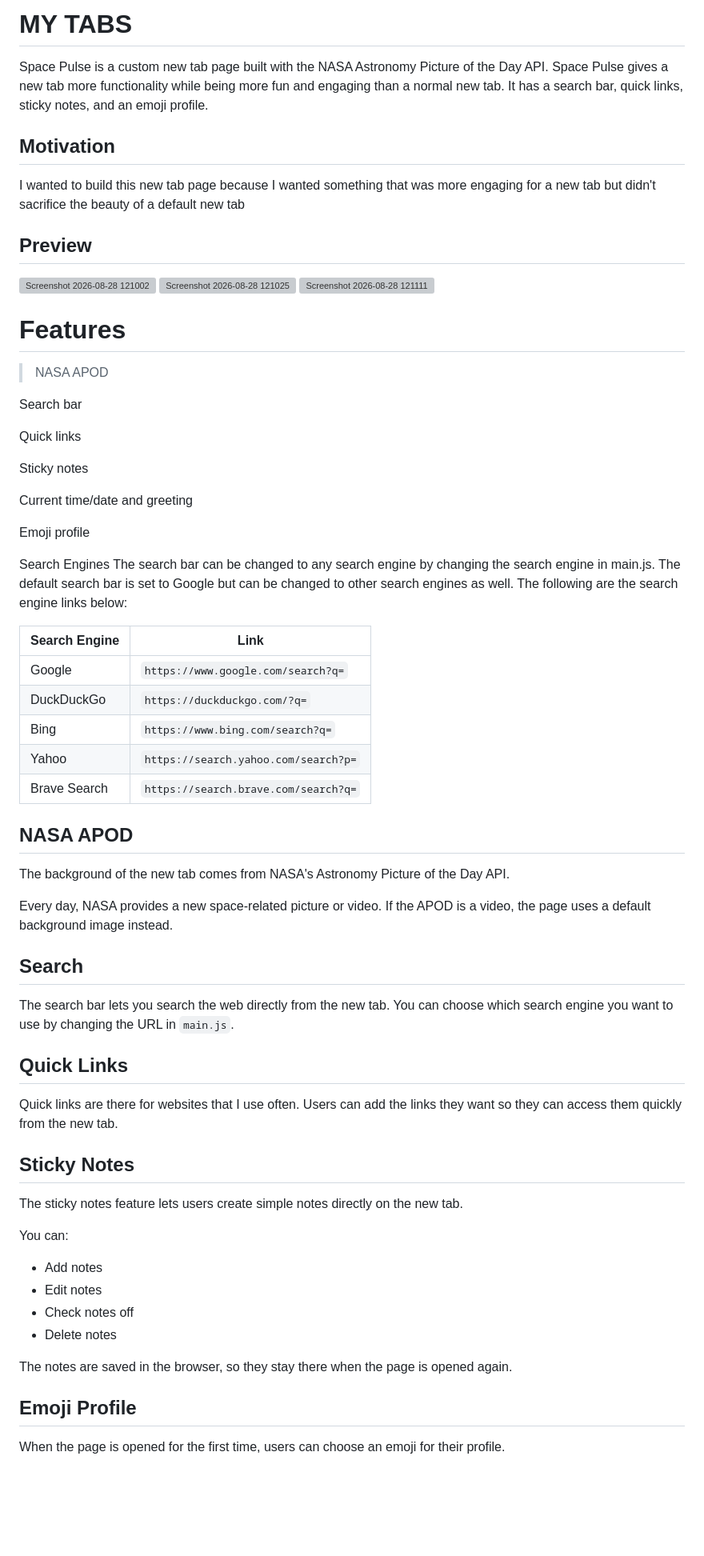
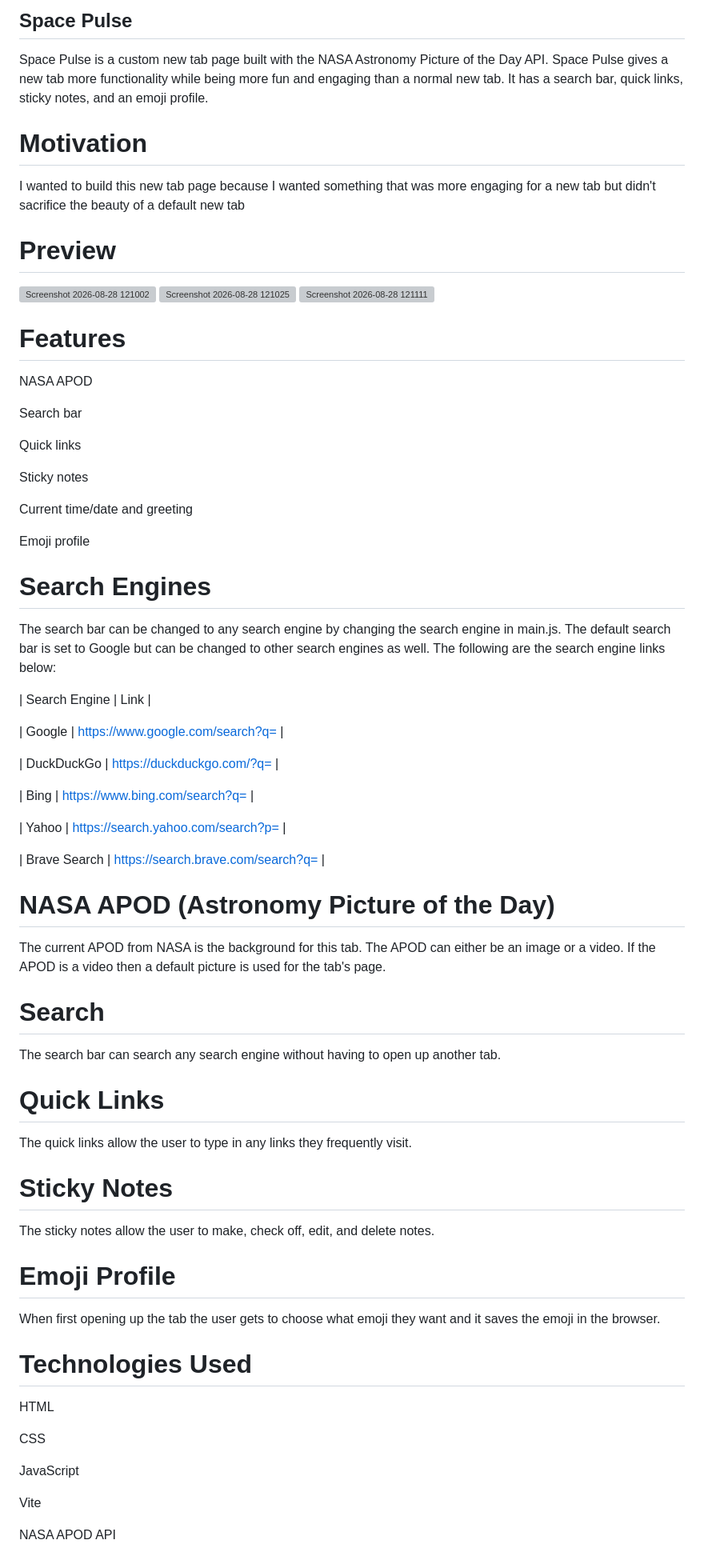
Before and after one commit to tallurisai9346-beep/MY-TAB, a Markdown page: README.md, the part around one of its changes. Shown at 80% size. GitHub-like rendering; blank space fills up the shorter version; grey boxes are pictures that could not be loaded.

```diff
--- a/README.md
+++ b/README.md
@@ -1,18 +1,17 @@
-# MY TABS
+## Space Pulse
 Space Pulse is a custom new tab page built with the NASA Astronomy Picture of the Day API. Space Pulse gives a new tab more functionality while being more fun and engaging than a normal new tab. It has a search bar, quick links, sticky notes, and an emoji profile.
 
-## Motivation
+# Motivation
 I wanted to build this new tab page because I wanted something that was more engaging for a new tab but didn't sacrifice the beauty of a default new tab
 
-## Preview
-
-
+# Preview
 <img width="1451" height="885" alt="Screenshot 2026-08-28 121002" src="https://github.com/user-attachments/assets/18b2640d-ef22-4ef9-82f9-16aba99c9781" />
 <img width="1563" height="877" alt="Screenshot 2026-08-28 121025" src="https://github.com/user-attachments/assets/de1a395e-8861-4542-b7e4-47a36cab747e" />
 <img width="1335" height="852" alt="Screenshot 2026-08-28 121111" src="https://github.com/user-attachments/assets/e991f56d-429e-4ecd-a7cb-9a3de1b8cdd2" />
 
+
 # Features
-> NASA APOD
+NASA APOD
 
 Search bar
 
@@ -24,46 +23,44 @@ Current time/date and greeting
 
 Emoji profile
 
-Search Engines
+ # Search Engines
 The search bar can be changed to any search engine by changing the search engine in main.js. The default search bar is set to Google but can be changed to other search engines as well. The following are the search engine links below:
 
+| Search Engine | Link |
 
-| Search Engine | Link                                 |
-| ------------- | ------------------------------------ |
-| Google        | `https://www.google.com/search?q=`   |
-| DuckDuckGo    | `https://duckduckgo.com/?q=`         |
-| Bing          | `https://www.bing.com/search?q=`     |
-| Yahoo         | `https://search.yahoo.com/search?p=` |
-| Brave Search  | `https://search.brave.com/search?q=` |
+| Google | https://www.google.com/search?q= |
 
-## NASA APOD
+| DuckDuckGo | https://duckduckgo.com/?q= |
 
-The background of the new tab comes from NASA's Astronomy Picture of the Day API.
+| Bing | https://www.bing.com/search?q= |
 
-Every day, NASA provides a new space-related picture or video. If the APOD is a video, the page uses a default background image instead.
+| Yahoo | https://search.yahoo.com/search?p= |
 
-## Search
+| Brave Search | https://search.brave.com/search?q= |
 
-The search bar lets you search the web directly from the new tab. You can choose which search engine you want to use by changing the URL in `main.js`.
+# NASA APOD (Astronomy Picture of the Day)
+The current APOD from NASA is the background for this tab. The APOD can either be an image or a video. If the APOD is a video then a default picture is used for the tab's page.
 
-## Quick Links
+ # Search
+The search bar can search any search engine without having to open up another tab.
 
-Quick links are there for websites that I use often. Users can add the links they want so they can access them quickly from the new tab.
+ # Quick Links
+The quick links allow the user to type in any links they frequently visit.
 
-## Sticky Notes
+ # Sticky Notes
+The sticky notes allow the user to make, check off, edit, and delete notes.
 
-The sticky notes feature lets users create simple notes directly on the new tab.
+# Emoji Profile
+When first opening up the tab the user gets to choose what emoji they want and it saves the emoji in the browser.
 
-You can:
+# Technologies Used
+HTML
 
-* Add notes
-* Edit notes
-* Check notes off
-* Delete notes
+CSS
 
-The notes are saved in the browser, so they stay there when the page is opened again.
+JavaScript
 
-## Emoji Profile
+Vite
 
-When the page is opened for the first time, users can choose an emoji for their profile.
+NASA APOD API
 
```
Also changed, not shown: other parts of README.md (+39 -43 lines).
